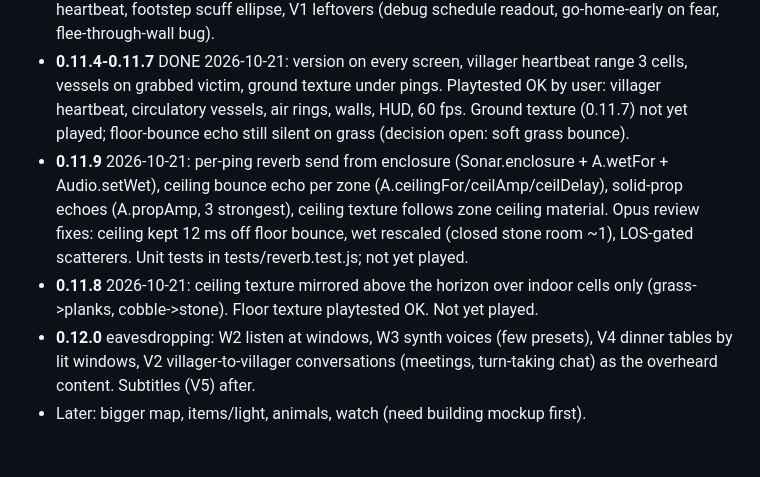
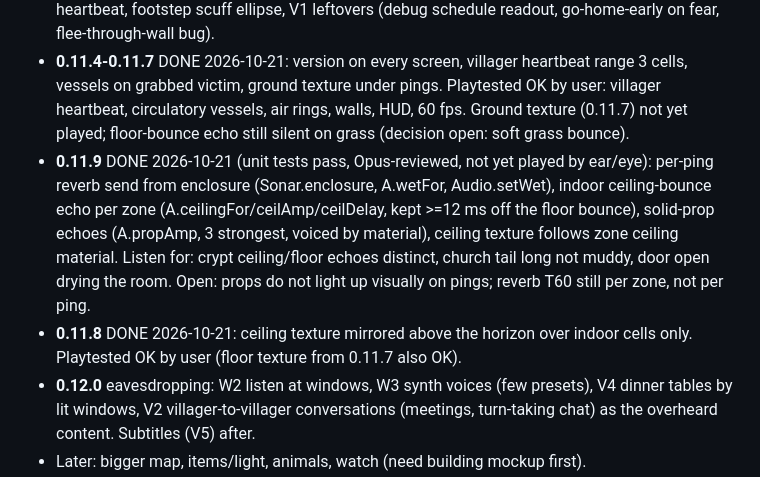
Before and after one commit to joshfryart/vampires-cant-see, a Markdown page: claude/TODO.md, the part around the change. GitHub-like rendering; blank space fills up the shorter version.

Commit message:
TODO: 0.11.8/0.11.9 status
Co-Authored-By: Claude Sonnet 5.5 <noreply@anthropic.com>

```diff
--- a/claude/TODO.md
+++ b/claude/TODO.md
@@ -6,8 +6,8 @@ Each version: Opus pulls src → contract → agents → tests + smoke + screens
 - **0.11.2** DONE 2026-10-20 (vignette setting, floor-bounce echo, roughness speckles, person echoes on object sonar equation, echo tests; 586 unit + smoke pass; not checked by ear/eye: floor echo loudness, speckles, perf fps).
 - **0.11.3** DONE 2026-10-21 (not yet played by ear/eye: villager heartbeat, scuff ellipse, echo level; unit 589 + smoke 253 pass x4 over http): `tut:light` hint, villager heartbeat (<=2 cells, nearest 2, bpm by state, `Audio.heartbeat`, level `vheart`), go-home-early at fear >= 8 (not the watch), `?debug=1` schedule readout (6 nearest), footstep scuff (alternating foot offset 0.12, flat ellipse along heading), open-path flee fix (scheduled trips no longer wrap end->start through walls; regression test), person echo voice is now a dull thud and played at half level (`PERSON_ECHO_GAIN`), smoke serves over http (`SMOKE_FILE=1` for file://) and exits cleanly, tab id from crypto, `tools/sound-lab-standalone.html` to audition every sound. Left open from the plan: notice/fear gain scaling with exposure (spotting already uses the same light value as the veil meter, so it is one source of truth; a gradual build-up is a balance change needing a playtest). Plan was: stealth feedback: notice/fear tied to veil exposure, `tut:light`, villager heartbeat, footstep scuff ellipse, V1 leftovers (debug schedule readout, go-home-early on fear, flee-through-wall bug).
 - **0.11.4-0.11.7** DONE 2026-10-21: version on every screen, villager heartbeat range 3 cells, vessels on grabbed victim, ground texture under pings. Playtested OK by user: villager heartbeat, circulatory vessels, air rings, walls, HUD, 60 fps. Ground texture (0.11.7) not yet played; floor-bounce echo still silent on grass (decision open: soft grass bounce).
-- **0.11.9** 2026-10-21: per-ping reverb send from enclosure (Sonar.enclosure + A.wetFor + Audio.setWet), ceiling bounce echo per zone (A.ceilingFor/ceilAmp/ceilDelay), solid-prop echoes (A.propAmp, 3 strongest), ceiling texture follows zone ceiling material. Opus review fixes: ceiling kept 12 ms off floor bounce, wet rescaled (closed stone room ~1), LOS-gated scatterers. Unit tests in tests/reverb.test.js; not yet played.
-- **0.11.8** 2026-10-21: ceiling texture mirrored above the horizon over indoor cells only (grass->planks, cobble->stone). Floor texture playtested OK. Not yet played.
+- **0.11.9** DONE 2026-10-21 (unit tests pass, Opus-reviewed, not yet played by ear/eye): per-ping reverb send from enclosure (Sonar.enclosure, A.wetFor, Audio.setWet), indoor ceiling-bounce echo per zone (A.ceilingFor/ceilAmp/ceilDelay, kept >=12 ms off the floor bounce), solid-prop echoes (A.propAmp, 3 strongest, voiced by material), ceiling texture follows zone ceiling material. Listen for: crypt ceiling/floor echoes distinct, church tail long not muddy, door open drying the room. Open: props do not light up visually on pings; reverb T60 still per zone, not per ping.
+- **0.11.8** DONE 2026-10-21: ceiling texture mirrored above the horizon over indoor cells only. Playtested OK by user (floor texture from 0.11.7 also OK).
 - **0.12.0** eavesdropping: W2 listen at windows, W3 synth voices (few presets), V4 dinner tables by lit windows, V2 villager-to-villager conversations (meetings, turn-taking chat) as the overheard content. Subtitles (V5) after.
 - Later: bigger map, items/light, animals, watch (need building mockup first).
 
```
